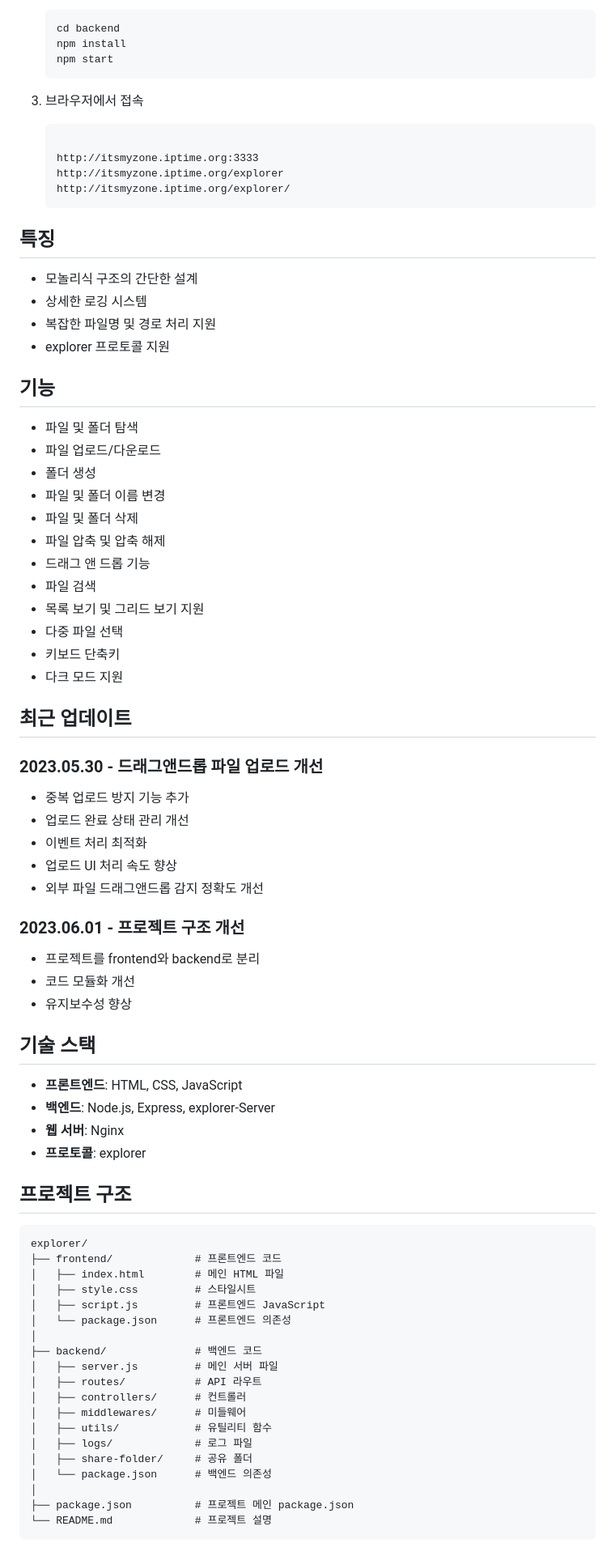
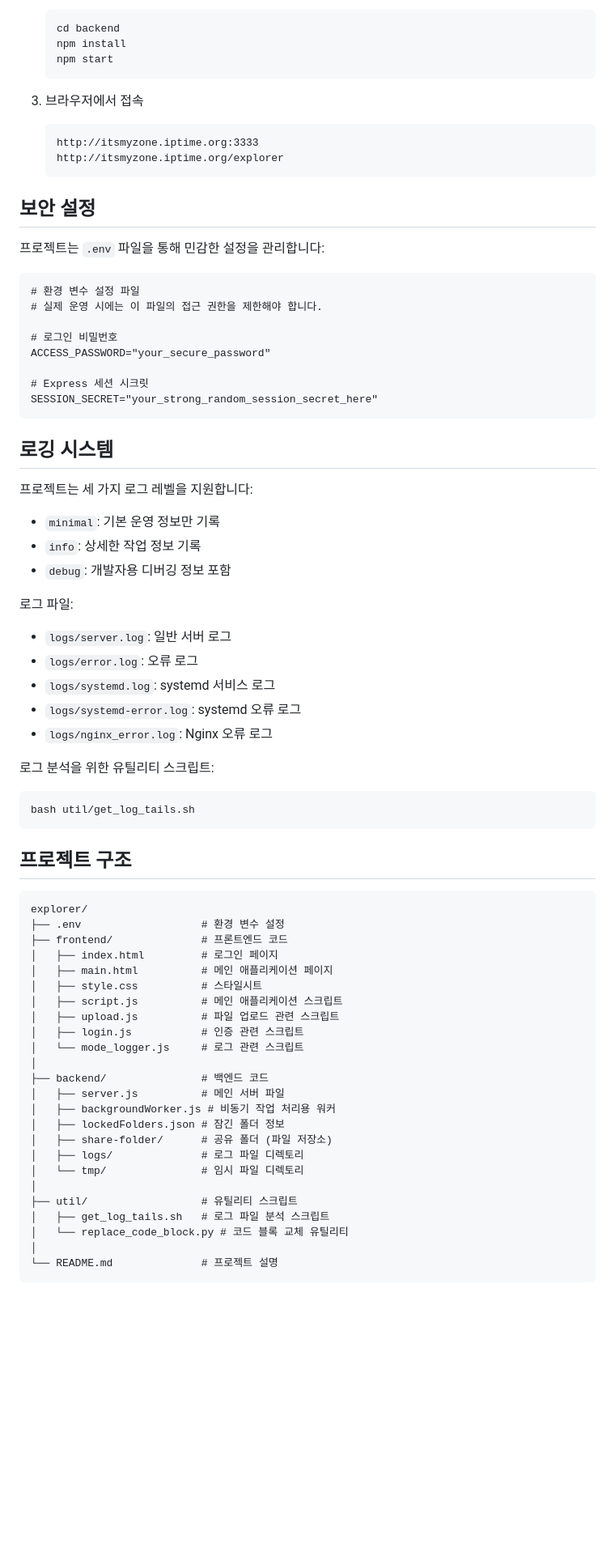
Before and after one commit to purestory/explorer, a Markdown page: README.md, the part around one of its changes. Shown at 81% size. Rendered like a GitHub page; blank space fills up the shorter version.

````diff
--- a/README.md
+++ b/README.md
@@ -40,76 +47,70 @@ Express.js와 explorer 서버를 기반으로 구현된 파일 탐색기 웹 애
 
 3. 브라우저에서 접속
    ```
-
    http://itsmyzone.iptime.org:3333
    http://itsmyzone.iptime.org/explorer
-   http://itsmyzone.iptime.org/explorer/
    ```
 
-## 특징
+## 보안 설정
 
-- 모놀리식 구조의 간단한 설계
-- 상세한 로깅 시스템
-- 복잡한 파일명 및 경로 처리 지원
-- explorer 프로토콜 지원
+프로젝트는 `.env` 파일을 통해 민감한 설정을 관리합니다:
 
-## 기능
+```
+# 환경 변수 설정 파일
+# 실제 운영 시에는 이 파일의 접근 권한을 제한해야 합니다.
 
-- 파일 및 폴더 탐색
-- 파일 업로드/다운로드
-- 폴더 생성
-- 파일 및 폴더 이름 변경
-- 파일 및 폴더 삭제
-- 파일 압축 및 압축 해제
-- 드래그 앤 드롭 기능
-- 파일 검색
-- 목록 보기 및 그리드 보기 지원
-- 다중 파일 선택
-- 키보드 단축키
-- 다크 모드 지원
+# 로그인 비밀번호
+ACCESS_PASSWORD="your_secure_password"
 
-## 최근 업데이트
+# Express 세션 시크릿
+SESSION_SECRET="your_strong_random_session_secret_here"
+```
 
-### 2023.05.30 - 드래그앤드롭 파일 업로드 개선
-- 중복 업로드 방지 기능 추가
-- 업로드 완료 상태 관리 개선
-- 이벤트 처리 최적화
-- 업로드 UI 처리 속도 향상
-- 외부 파일 드래그앤드롭 감지 정확도 개선
+## 로깅 시스템
 
-### 2023.06.01 - 프로젝트 구조 개선
-- 프로젝트를 frontend와 backend로 분리
-- 코드 모듈화 개선
-- 유지보수성 향상
+프로젝트는 세 가지 로그 레벨을 지원합니다:
+- `minimal`: 기본 운영 정보만 기록
+- `info`: 상세한 작업 정보 기록
+- `debug`: 개발자용 디버깅 정보 포함
 
-## 기술 스택
+로그 파일:
+- `logs/server.log`: 일반 서버 로그
+- `logs/error.log`: 오류 로그
+- `logs/systemd.log`: systemd 서비스 로그
+- `logs/systemd-error.log`: systemd 오류 로그
+- `logs/nginx_error.log`: Nginx 오류 로그
 
-- **프론트엔드**: HTML, CSS, JavaScript
-- **백엔드**: Node.js, Express, explorer-Server
-- **웹 서버**: Nginx
-- **프로토콜**: explorer
+로그 분석을 위한 유틸리티 스크립트:
+```bash
+bash util/get_log_tails.sh
+```
 
 ## 프로젝트 구조
 
 ```
 explorer/
-├── frontend/             # 프론트엔드 코드
-│   ├── index.html        # 메인 HTML 파일
-│   ├── style.css         # 스타일시트
-│   ├── script.js         # 프론트엔드 JavaScript
-│   └── package.json      # 프론트엔드 의존성
+├── .env                   # 환경 변수 설정
+├── frontend/              # 프론트엔드 코드
+│   ├── index.html         # 로그인 페이지
+│   ├── main.html          # 메인 애플리케이션 페이지
+│   ├── style.css          # 스타일시트
+│   ├── script.js          # 메인 애플리케이션 스크립트
+│   ├── upload.js          # 파일 업로드 관련 스크립트
+│   ├── login.js           # 인증 관련 스크립트
+│   └── mode_logger.js     # 로그 관련 스크립트
 │
-├── backend/              # 백엔드 코드
-│   ├── server.js         # 메인 서버 파일
-│   ├── routes/           # API 라우트
-│   ├── controllers/      # 컨트롤러
-│   ├── middlewares/      # 미들웨어
-│   ├── utils/            # 유틸리티 함수
-│   ├── logs/             # 로그 파일
-│   ├── share-folder/     # 공유 폴더
-│   └── package.json      # 백엔드 의존성
+├── backend/               # 백엔드 코드
+│   ├── server.js          # 메인 서버 파일
+│   ├── backgroundWorker.js # 비동기 작업 처리용 워커
+│   ├── lockedFolders.json # 잠긴 폴더 정보
+│   ├── share-folder/      # 공유 폴더 (파일 저장소)
+│   ├── logs/              # 로그 파일 디렉토리
+│   └── tmp/               # 임시 파일 디렉토리
 │
-├── package.json          # 프로젝트 메인 package.json
-└── README.md             # 프로젝트 설명
+├── util/                  # 유틸리티 스크립트
+│   ├── get_log_tails.sh   # 로그 파일 분석 스크립트
+│   └── replace_code_block.py # 코드 블록 교체 유틸리티
+│
+└── README.md              # 프로젝트 설명
 ```
 
````
Also changed, not shown: other parts of README.md (+47 -72 lines).
